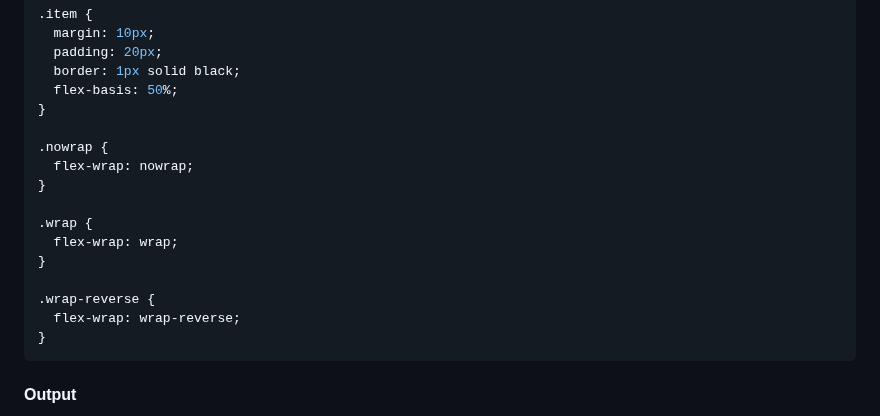
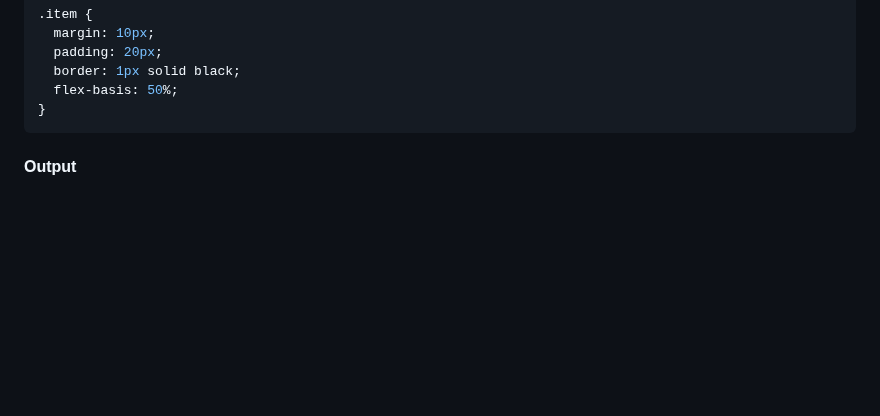
Before and after one commit to SeanVenz/codechum, a Markdown page: Lesson6/Topic63.md, the part around the change. Rendered like a GitHub page; blank space fills up the shorter version.

````diff
--- a/Lesson6/Topic63.md
+++ b/Lesson6/Topic63.md
@@ -138,18 +138,6 @@ CSS File:
   padding: 20px;
   border: 1px solid black;
   flex-basis: 50%;
-}
-
-.nowrap {
-  flex-wrap: nowrap;
-}
-
-.wrap {
-  flex-wrap: wrap;
-}
-
-.wrap-reverse {
-  flex-wrap: wrap-reverse;
 }
 ```
 
````
